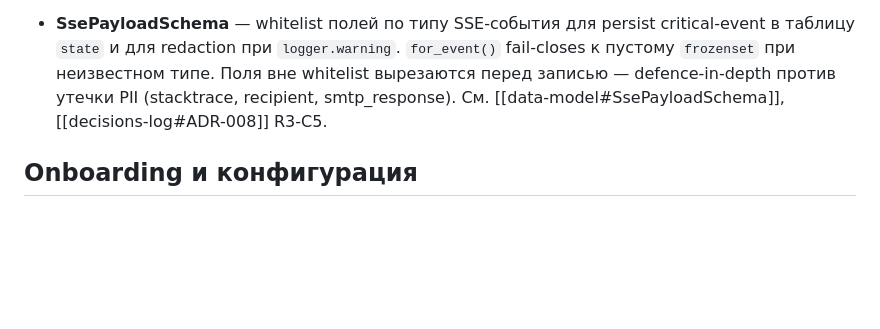
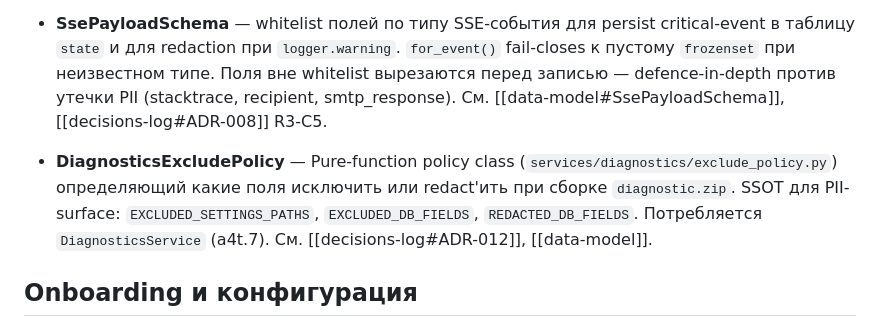
Before and after one commit to alex14577/gektar-monitor, a Markdown page: docs/glossary.md, the part around the change. Drawn GitHub-style; blank space fills up the shorter version.

Commit message:
docs(vault): task note + glossary for gektar_monitor-0t8 [#0t8]

```diff
--- a/docs/glossary.md
+++ b/docs/glossary.md
@@ -53,6 +53,8 @@
 
 - **SsePayloadSchema** — whitelist полей по типу SSE-события для persist critical-event в таблицу `state` и для redaction при `logger.warning`. `for_event()` fail-closes к пустому `frozenset` при неизвестном типе. Поля вне whitelist вырезаются перед записью — defence-in-depth против утечки PII (stacktrace, recipient, smtp_response). См. [[data-model#SsePayloadSchema]], [[decisions-log#ADR-008]] R3-C5.
 
+- **DiagnosticsExcludePolicy** — Pure-function policy class (`services/diagnostics/exclude_policy.py`) определяющий какие поля исключить или redact'ить при сборке `diagnostic.zip`. SSOT для PII-surface: `EXCLUDED_SETTINGS_PATHS`, `EXCLUDED_DB_FIELDS`, `REDACTED_DB_FIELDS`. Потребляется `DiagnosticsService` (a4t.7). См. [[decisions-log#ADR-012]], [[data-model]].
+
 ## Onboarding и конфигурация
 
 - **OnboardingState** — `StrEnum` с пятью состояниями: `not_started → regions_set → smtp_configured → recipients_set → completed`. Server-side FSM, хранится в таблице `state` под ключом `onboarding_state`. Transitions валидирует `OnboardingService.advance()` через `BEGIN IMMEDIATE`. См. [[onboarding]], [[decisions-log#ADR-018]].
```
Also changed, not shown: docs/tasks/gektar_monitor-0t8.md (added, +59 -0 lines).
